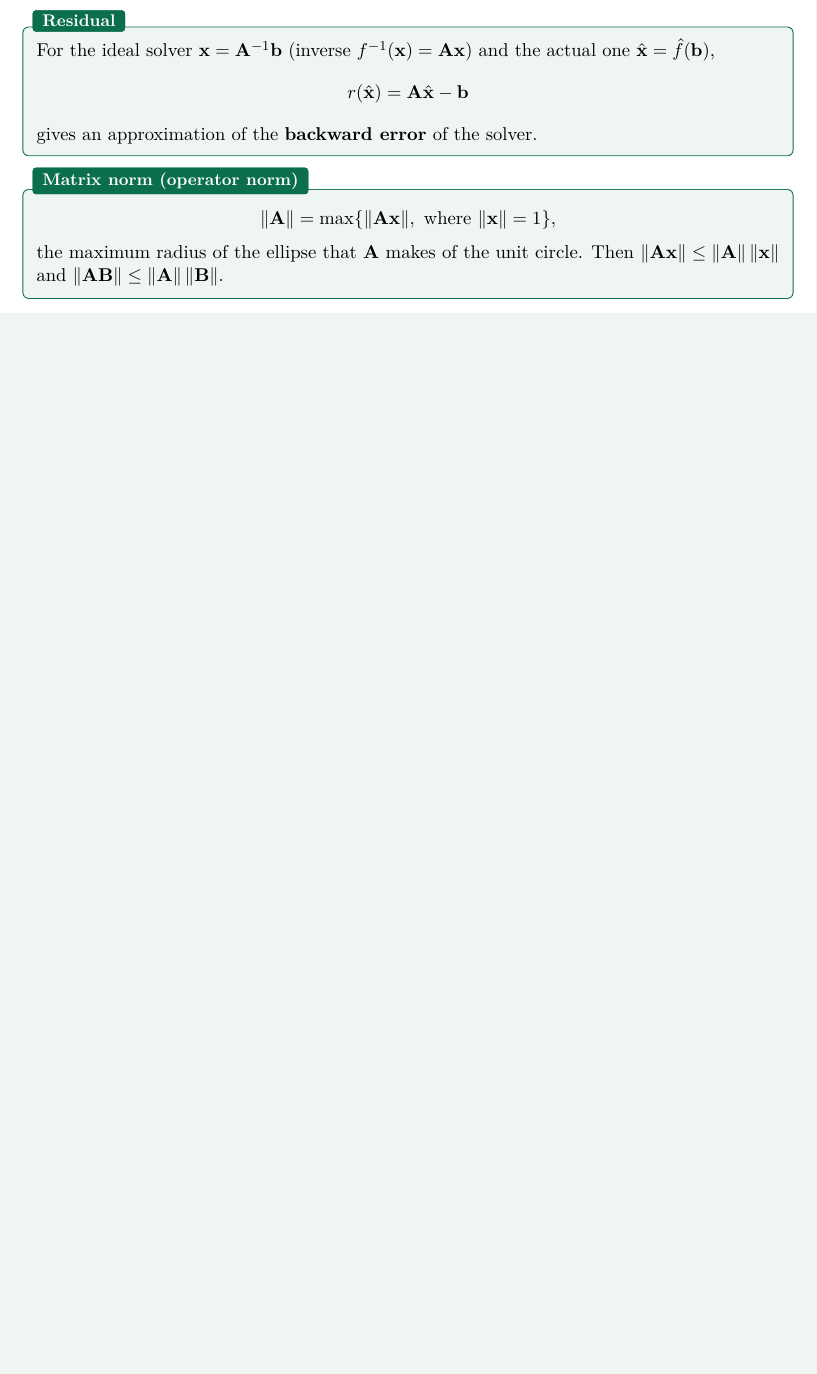
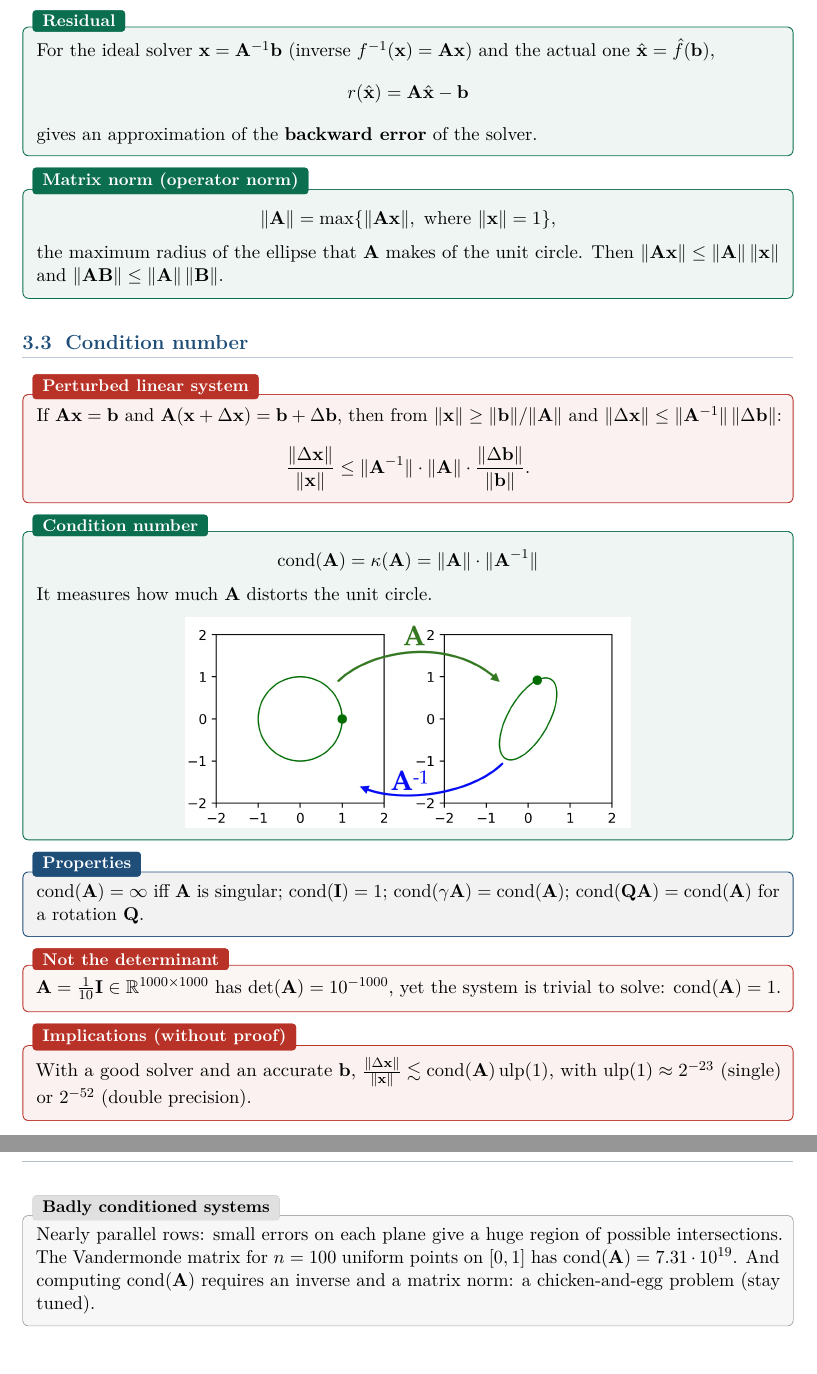
Before and after one commit to AlphaXT38G/notes_ba5, a LaTeX book (nummet/course.tex): part of page 14 of 14 before the commit and two parts of pages 14 and 15 of 15 after it, the two joined at a grey line, cut so that both start at the same text, the shorter picture padded with empty space. Compiled offline with pdfLaTeX.

Commit message:
feat(nummet): add the condition number of a linear system
Co-Authored-By: Claude Opus 5.5 <noreply@anthropic.com>

```diff
--- a/nummet/course.tex
+++ b/nummet/course.tex
@@ -487,4 +487,56 @@ $\|\mathbf{A}\mathbf{x}\| \le \|\mathbf{A}\|\,\|\mathbf{x}\|$ and
 $\|\mathbf{A}\mathbf{B}\| \le \|\mathbf{A}\|\,\|\mathbf{B}\|$.
 \end{defnbox}
 
+
+\section{Condition number}
+
+\begin{thmbox}[title=Perturbed linear system]
+If $\mathbf{A}\mathbf{x} = \mathbf{b}$ and $\mathbf{A}(\mathbf{x} + \Delta\mathbf{x}) =
+\mathbf{b} + \Delta\mathbf{b}$, then from $\|\mathbf{x}\| \ge \|\mathbf{b}\|/\|\mathbf{A}\|$ and
+$\|\Delta\mathbf{x}\| \le \|\mathbf{A}^{-1}\|\,\|\Delta\mathbf{b}\|$:
+\[
+\frac{\|\Delta\mathbf{x}\|}{\|\mathbf{x}\|} \le
+\|\mathbf{A}^{-1}\| \cdot \|\mathbf{A}\| \cdot \frac{\|\Delta\mathbf{b}\|}{\|\mathbf{b}\|}.
+\]
+\end{thmbox}
+
+\begin{defnbox}[title=Condition number]
+\[
+\operatorname{cond}(\mathbf{A}) = \kappa(\mathbf{A}) = \|\mathbf{A}\| \cdot \|\mathbf{A}^{-1}\|
+\]
+It measures how much $\mathbf{A}$ distorts the unit circle.
+\begin{center}
+\includegraphics[width=0.6\linewidth]{images/week03_02.png}
+\end{center}
+\end{defnbox}
+
+\begin{propbox}[title=Properties]
+$\operatorname{cond}(\mathbf{A}) = \infty$ iff $\mathbf{A}$ is singular;
+$\operatorname{cond}(\mathbf{I}) = 1$;
+$\operatorname{cond}(\gamma\mathbf{A}) = \operatorname{cond}(\mathbf{A})$;
+$\operatorname{cond}(\mathbf{Q}\mathbf{A}) = \operatorname{cond}(\mathbf{A})$ for a rotation
+$\mathbf{Q}$.
+\end{propbox}
+
+\begin{warnbox}[title=Not the determinant]
+$\mathbf{A} = \frac{1}{10}\mathbf{I} \in \mathbb{R}^{1000 \times 1000}$ has
+$\det(\mathbf{A}) = 10^{-1000}$, yet the system is trivial to solve:
+$\operatorname{cond}(\mathbf{A}) = 1$.
+\end{warnbox}
+
+\begin{thmbox}[title=Implications (without proof)]
+With a good solver and an accurate $\mathbf{b}$,
+$\frac{\|\Delta\mathbf{x}\|}{\|\mathbf{x}\|} \lesssim \operatorname{cond}(\mathbf{A})
+\operatorname{ulp}(1)$, with $\operatorname{ulp}(1) \approx 2^{-23}$ (single) or $2^{-52}$
+(double precision).
+\end{thmbox}
+
+\begin{exbox}[title=Badly conditioned systems]
+Nearly parallel rows: small errors on each plane give a huge region of possible intersections.
+The Vandermonde matrix for $n = 100$ uniform points on $[0, 1]$ has
+$\operatorname{cond}(\mathbf{A}) = 7.31 \cdot 10^{19}$. And computing
+$\operatorname{cond}(\mathbf{A})$ requires an inverse and a matrix norm: a chicken-and-egg
+problem (stay tuned).
+\end{exbox}
+
 \end{document}
```
